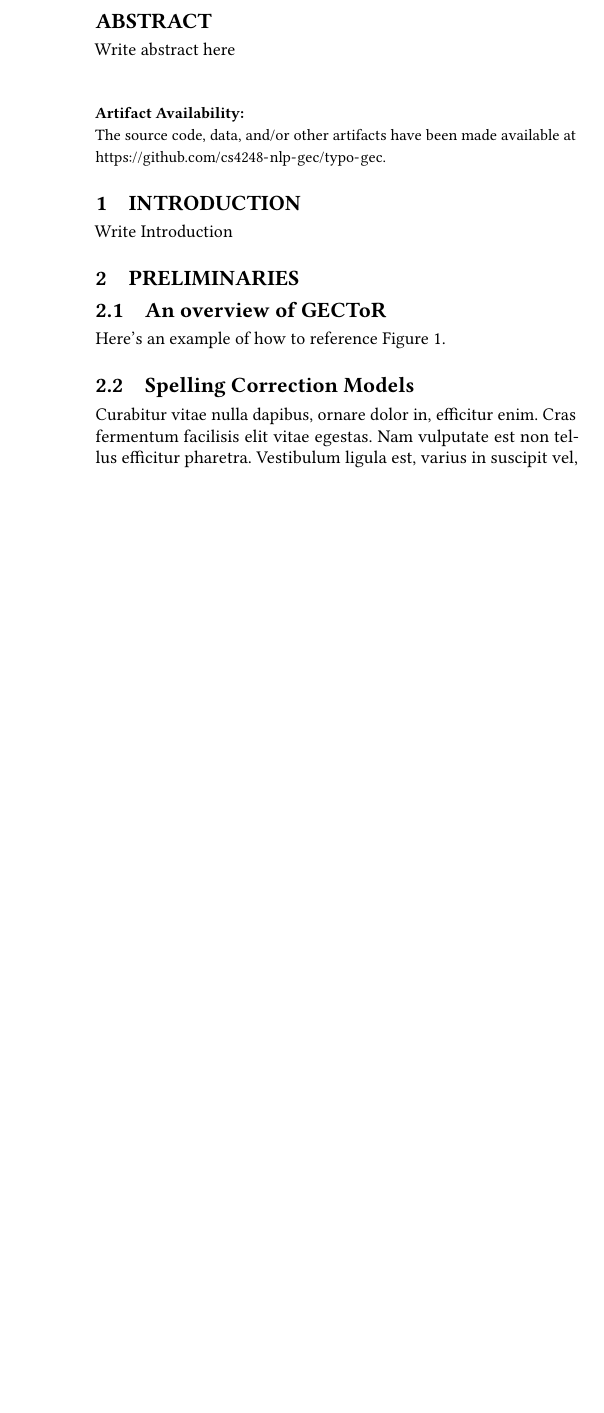
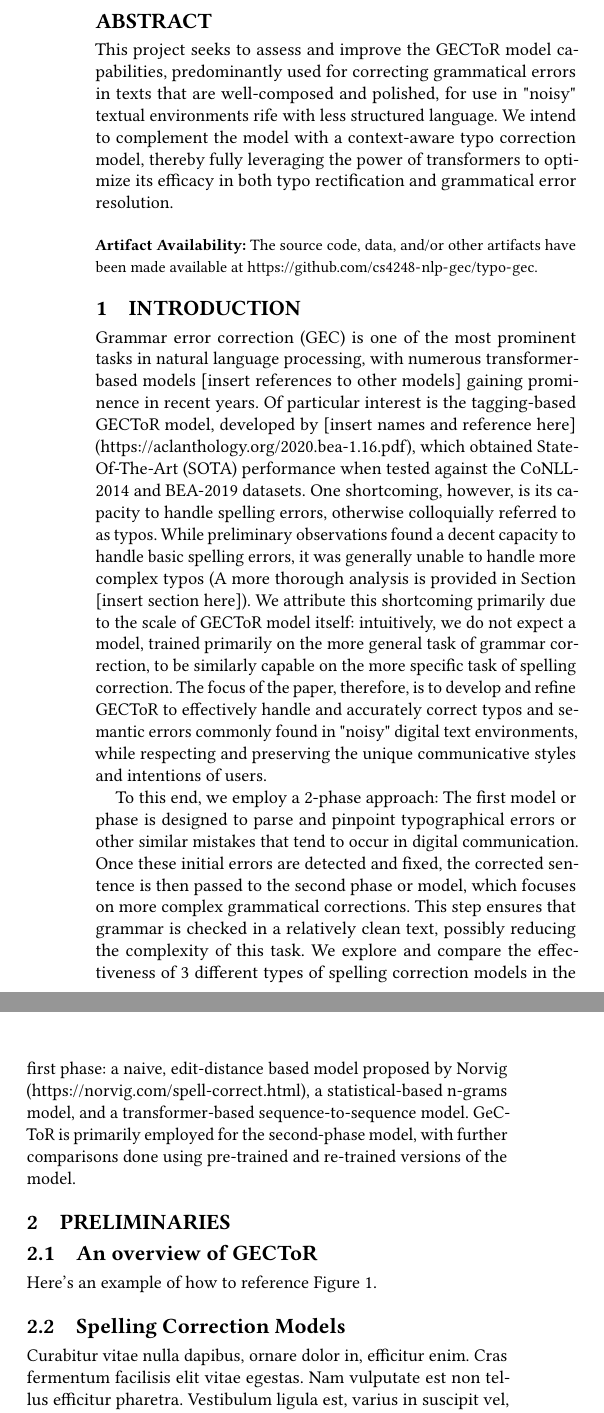
Before and after one commit to cs4248-nlp-gec/cs4248-final-report, a LaTeX paper (main.tex): part of one column of page 1 of 2 before the commit and two parts of the columns of page 1 of 3 after it, the two joined at a grey line, cut so that both start at the same text, the shorter picture padded with empty space. Compiled offline with pdfLaTeX.

Commit message:
Add baseline text

```diff
--- a/main.tex
+++ b/main.tex
@@ -9,7 +9,7 @@
 \newcommand\vldbpagestyle{plain}
 
 \begin{document}
-\title{}
+\title{Enhancing Transformer-Based Grammatical Error Correction with Contextual Typo Adaptation for Noisy Text Environments}
 
 %%
 %% The "author" command and its associated commands are used to define the authors and their affiliations.
@@ -50,15 +50,12 @@
 \email{lzongxun@u.nus.edu}
 
 \begin{abstract}
-Write abstract here
+This project seeks to assess and improve the GECToR model capabilities, predominantly used for correcting grammatical errors in texts that are well-composed and polished, for use in "noisy" textual environments rife with less structured language. We intend to complement the model with a context-aware typo correction model, thereby fully leveraging the power of transformers to optimize its efficacy in both typo rectification and grammatical error resolution.
 \end{abstract}
 \maketitle % important, do not remove
-
-%%% do not modify the following VLDB block %%
 %%% VLDB block start %%%
 \ifdefempty{\vldbavailabilityurl}{}{
-\vspace{.1cm}
-\begingroup\small\noindent\raggedright\textbf{Artifact Availability:}\\
+\begingroup\small\noindent\raggedright\textbf{Artifact Availability:}
 The source code, data, and/or other artifacts have been made available at \url{\vldbavailabilityurl}.
 \endgroup
 }
@@ -66,7 +63,9 @@ The source code, data, and/or other artifacts have been made available at \url{\
 
 \section{Introduction}
 
-Write Introduction
+Grammar error correction (GEC) is one of the most prominent tasks in natural language processing, with numerous transformer-based models [insert references to other models] gaining prominence in recent years. Of particular interest is the tagging-based GECToR model, developed by [insert names and reference here] (https://aclanthology.org/2020.bea-1.16.pdf), which obtained State-Of-The-Art (SOTA) performance when tested against the CoNLL-2014 and BEA-2019 datasets. One shortcoming, however, is its capacity to handle spelling errors, otherwise colloquially referred to as typos. While preliminary observations found a decent capacity to handle basic spelling errors, it was generally unable to handle more complex typos (A more thorough analysis is provided in Section [insert section here]). We attribute this shortcoming primarily due to the scale of GECToR model itself: intuitively, we do not expect a model, trained primarily on the more general task of grammar correction, to be similarly capable on the more specific task of spelling correction. The focus of the paper, therefore, is to develop and refine GECToR to effectively handle and accurately correct typos and semantic errors commonly found in "noisy" digital text environments, while respecting and preserving the unique communicative styles and intentions of users.
+
+To this end, we employ a 2-phase approach: The first model or phase is designed to parse and pinpoint typographical errors or other similar mistakes that tend to occur in digital communication. Once these initial errors are detected and fixed, the corrected sentence is then passed to the second phase or model, which focuses on more complex grammatical corrections. This step ensures that grammar is checked in a relatively clean text, possibly reducing the complexity of this task. We explore and compare the effectiveness of 3 different types of spelling correction models in the first phase: a naive, edit-distance based model proposed by Norvig (https://norvig.com/spell-correct.html), a statistical-based n-grams model, and a transformer-based sequence-to-sequence model. GeCToR is primarily employed for the second-phase model, with further comparisons done using pre-trained and re-trained versions of the model.
 
 \section{Preliminaries}
 
```
